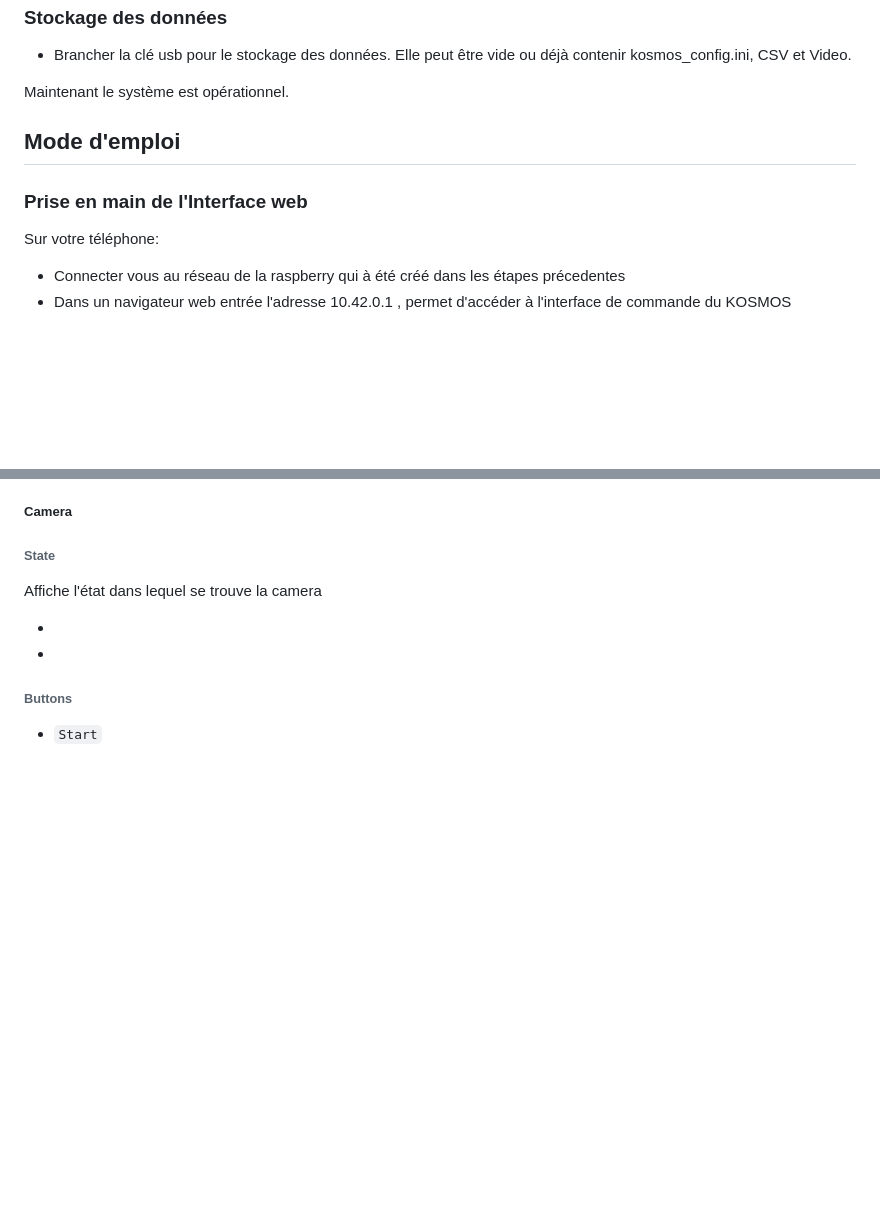
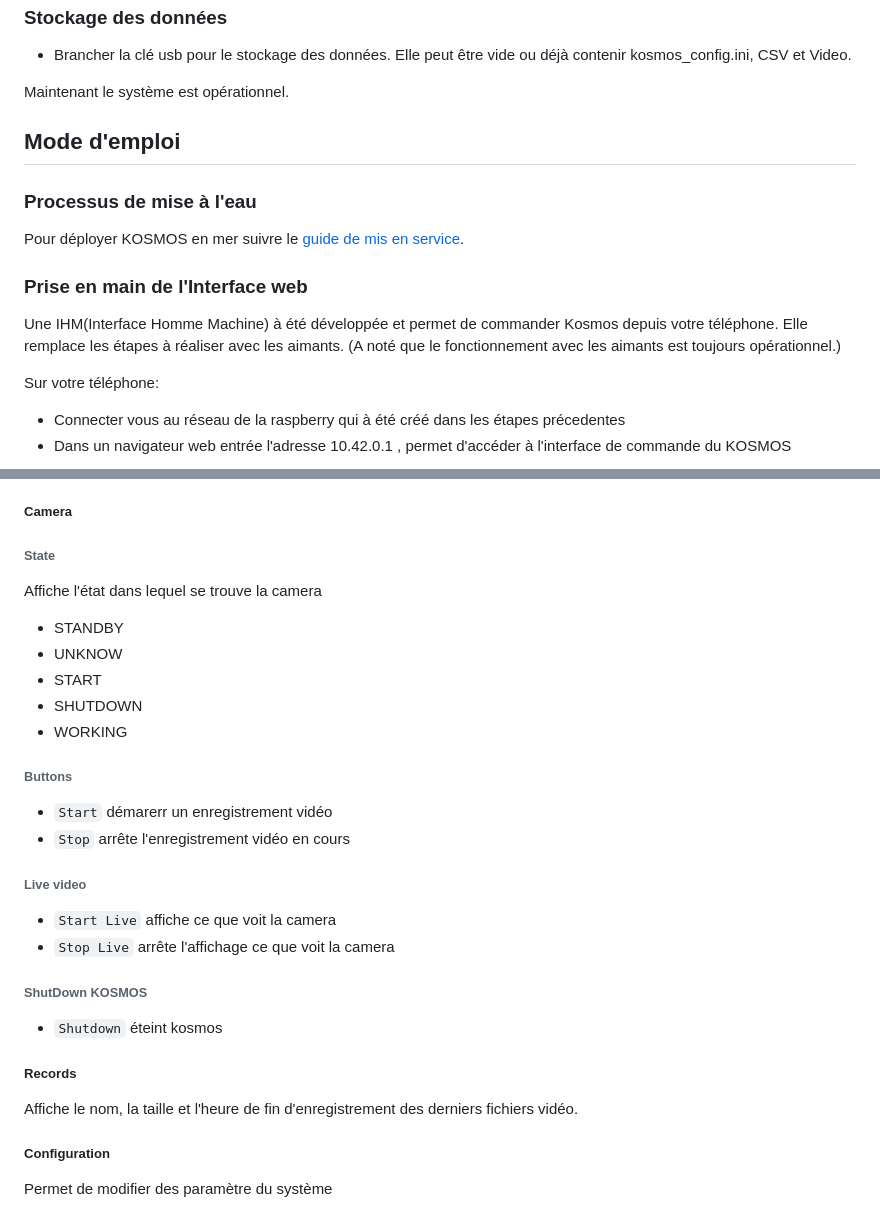
Before and after one commit to KonkArLab/kosmos_software, a Markdown page: READ_ME.md, 2 parts joined by grey strips. Drawn GitHub-style; blank space fills up the shorter version.

Commit message:
Update en cours READ_ME.md

```diff
--- a/READ_ME.md
+++ b/READ_ME.md
@@ -128,7 +128,12 @@ Appuyer sur Entrée pour continuer et finir l'éxécution de la commande précé
 Maintenant le système est opérationnel.
 
 ## Mode d'emploi
+### Processus de mise à l'eau
+Pour déployer KOSMOS en mer suivre le [guide de mis en service](https://kosmos.fish/index.php/deployer/).
+
 ### Prise en main de l'Interface web
+Une IHM(Interface Homme Machine) à été développée et permet de commander Kosmos depuis votre téléphone. Elle remplace les étapes à réaliser avec les aimants. (A noté que le fonctionnement avec les aimants est toujours opérationnel.)
+
 Sur votre téléphone:
  - Connecter vous au réseau de la raspberry qui à été créé dans les étapes précedentes
  - Dans un navigateur web entrée l'adresse 10.42.0.1 , permet d'accéder à l'interface de commande du KOSMOS
@@ -143,11 +148,25 @@ En haut de l'écran 3 onglets:
 ###### State
 Affiche l'état dans lequel se trouve la camera
 
- -
- -
+ - STANDBY
+ - UNKNOW
+ - START
+ - SHUTDOWN
+ - WORKING
 
 ###### Buttons
- - `Start`
+ - `Start` démarerr un enregistrement vidéo
+ - `Stop` arrête l'enregistrement vidéo en cours
 
+###### Live video
+ - `Start Live` affiche ce que voit la camera
+ - `Stop Live` arrête l'affichage ce que voit la camera
 
-</div>
+###### ShutDown KOSMOS
+ - `Shutdown` éteint kosmos
+
+##### Records
+Affiche le nom, la taille et l'heure de fin d'enregistrement des derniers fichiers vidéo.
+
+##### Configuration
+Permet de modifier des paramètre du système
```
